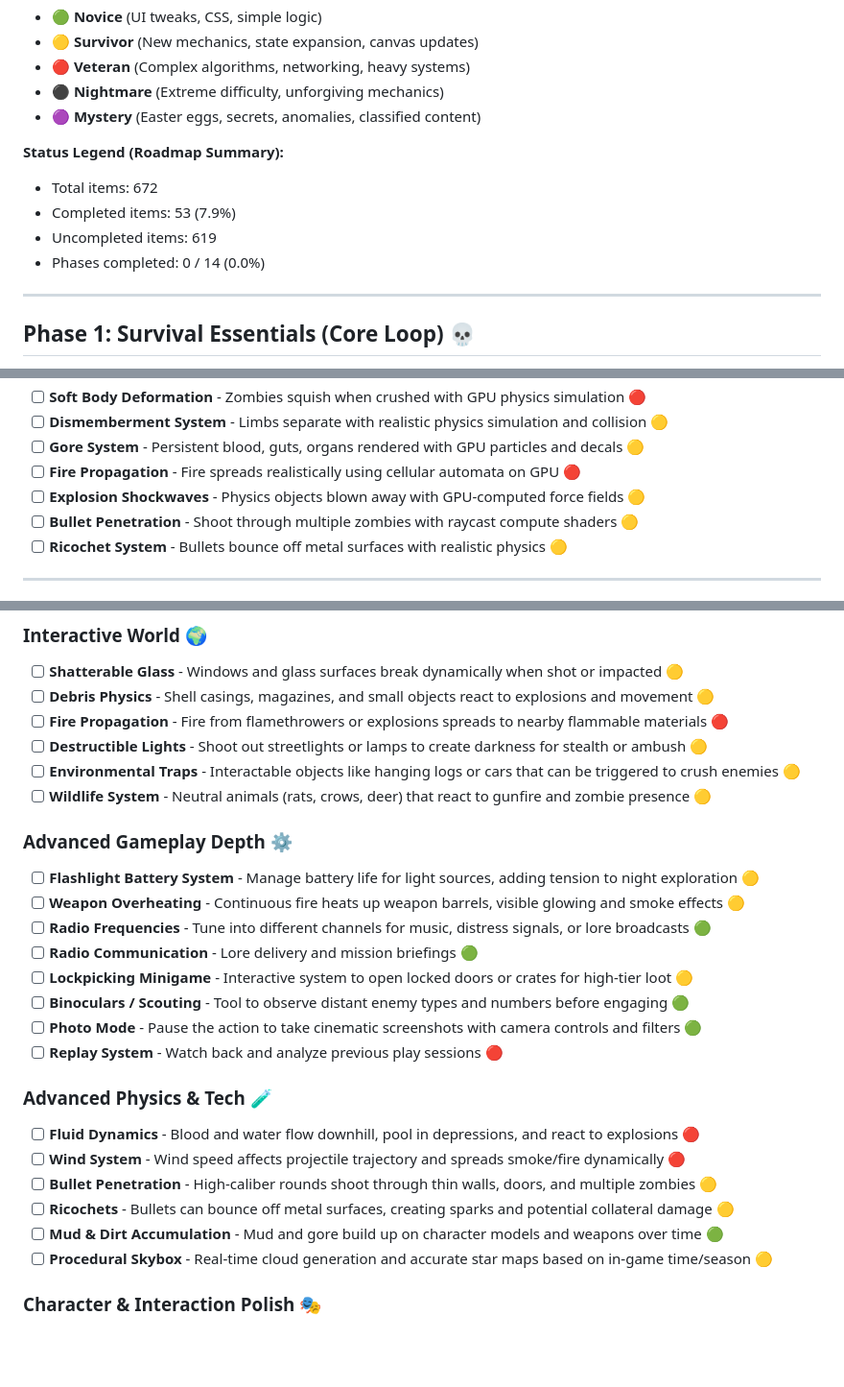
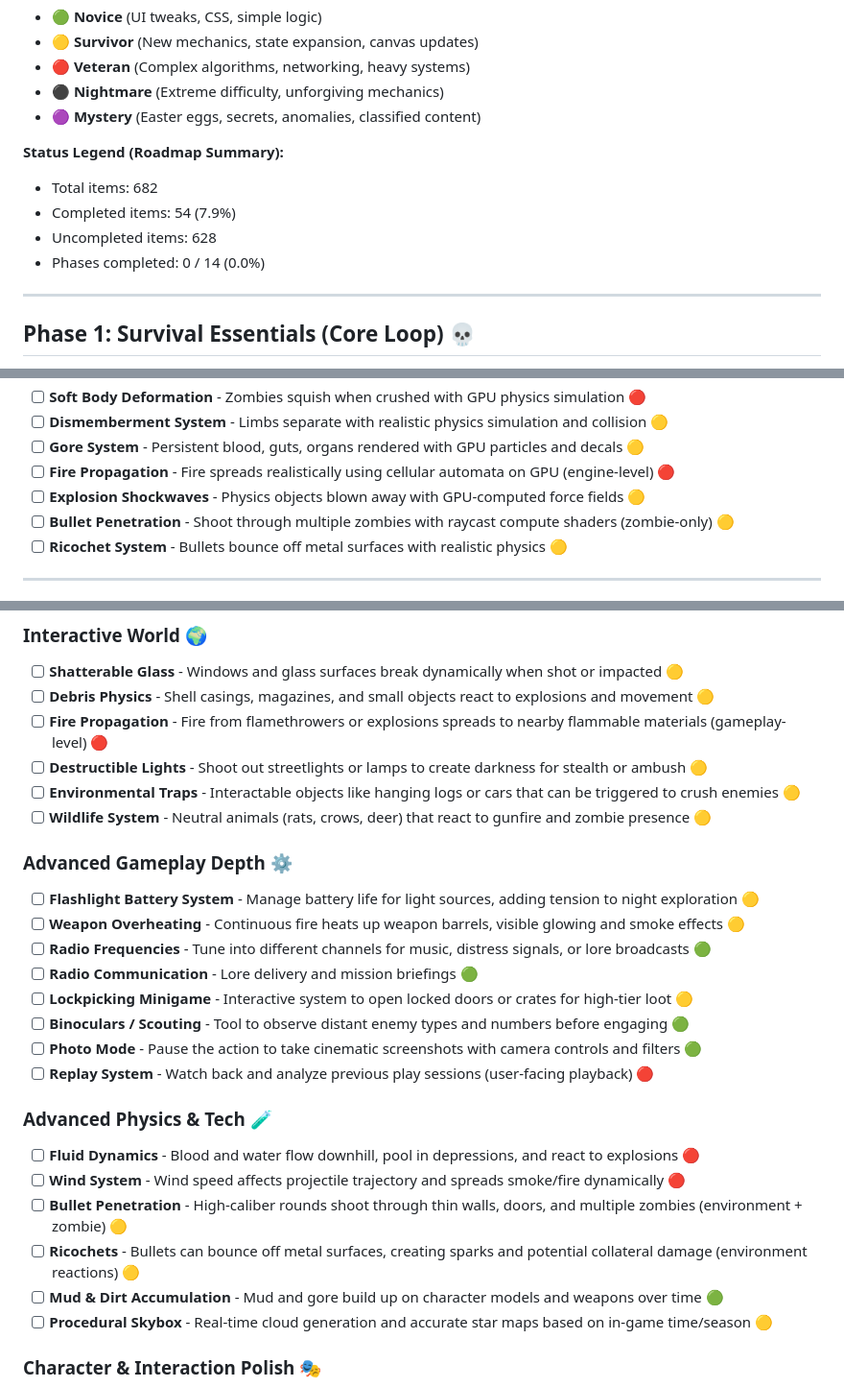
Before and after one commit to AfyKirby1/Zombobs, a Markdown page: DOCS/roadmap.md, 3 parts joined by grey strips. Shown: that part at 96% size. Rendered like a GitHub page; blank space fills up the shorter version.

Commit message:
UPDATE DOCS/roadmap.md to refine and clarify upcoming feature plans.

```diff
--- a/DOCS/roadmap.md
+++ b/DOCS/roadmap.md
@@ -10,10 +10,10 @@
 
 **Status Legend (Roadmap Summary):**
 
-- Total items: 672
-- Completed items: 53 (7.9%)
-- Uncompleted items: 619
-- Phases completed: 0 / 14 (0.0%)
+ - Total items: 682
+ - Completed items: 54 (7.9%)
+ - Uncompleted items: 628
+ - Phases completed: 0 / 14 (0.0%)
 
 ---
 
@@ -78,9 +78,9 @@
 - [ ] **Soft Body Deformation** - Zombies squish when crushed with GPU physics simulation 🔴
 - [ ] **Dismemberment System** - Limbs separate with realistic physics simulation and collision 🟡
 - [ ] **Gore System** - Persistent blood, guts, organs rendered with GPU particles and decals 🟡
-- [ ] **Fire Propagation** - Fire spreads realistically using cellular automata on GPU 🔴
+ - [ ] **Fire Propagation** - Fire spreads realistically using cellular automata on GPU (engine-level) 🔴
 - [ ] **Explosion Shockwaves** - Physics objects blown away with GPU-computed force fields 🟡
-- [ ] **Bullet Penetration** - Shoot through multiple zombies with raycast compute shaders 🟡
+ - [ ] **Bullet Penetration** - Shoot through multiple zombies with raycast compute shaders (zombie-only) 🟡
 - [ ] **Ricochet System** - Bullets bounce off metal surfaces with realistic physics 🟡
 
 ---
@@ -490,7 +490,7 @@
 
 - [ ] **Shatterable Glass** - Windows and glass surfaces break dynamically when shot or impacted 🟡
 - [ ] **Debris Physics** - Shell casings, magazines, and small objects react to explosions and movement 🟡
-- [ ] **Fire Propagation** - Fire from flamethrowers or explosions spreads to nearby flammable materials 🔴
+ - [ ] **Fire Propagation** - Fire from flamethrowers or explosions spreads to nearby flammable materials (gameplay-level) 🔴
 - [ ] **Destructible Lights** - Shoot out streetlights or lamps to create darkness for stealth or ambush 🟡
 - [ ] **Environmental Traps** - Interactable objects like hanging logs or cars that can be triggered to crush enemies 🟡
 - [ ] **Wildlife System** - Neutral animals (rats, crows, deer) that react to gunfire and zombie presence 🟡
@@ -504,14 +504,14 @@
 - [ ] **Lockpicking Minigame** - Interactive system to open locked doors or crates for high-tier loot 🟡
 - [ ] **Binoculars / Scouting** - Tool to observe distant enemy types and numbers before engaging 🟢
 - [ ] **Photo Mode** - Pause the action to take cinematic screenshots with camera controls and filters 🟢
-- [ ] **Replay System** - Watch back and analyze previous play sessions 🔴
+ - [ ] **Replay System** - Watch back and analyze previous play sessions (user-facing playback) 🔴
 
 ### Advanced Physics & Tech 🧪
 
 - [ ] **Fluid Dynamics** - Blood and water flow downhill, pool in depressions, and react to explosions 🔴
 - [ ] **Wind System** - Wind speed affects projectile trajectory and spreads smoke/fire dynamically 🔴
-- [ ] **Bullet Penetration** - High-caliber rounds shoot through thin walls, doors, and multiple zombies 🟡
-- [ ] **Ricochets** - Bullets can bounce off metal surfaces, creating sparks and potential collateral damage 🟡
+ - [ ] **Bullet Penetration** - High-caliber rounds shoot through thin walls, doors, and multiple zombies (environment + zombie) 🟡
+ - [ ] **Ricochets** - Bullets can bounce off metal surfaces, creating sparks and potential collateral damage (environment reactions) 🟡
 - [ ] **Mud & Dirt Accumulation** - Mud and gore build up on character models and weapons over time 🟢
 - [ ] **Procedural Skybox** - Real-time cloud generation and accurate star maps based on in-game time/season 🟡
 
```
Also changed, not shown: other parts of DOCS/roadmap.md (+13 -13 lines).
